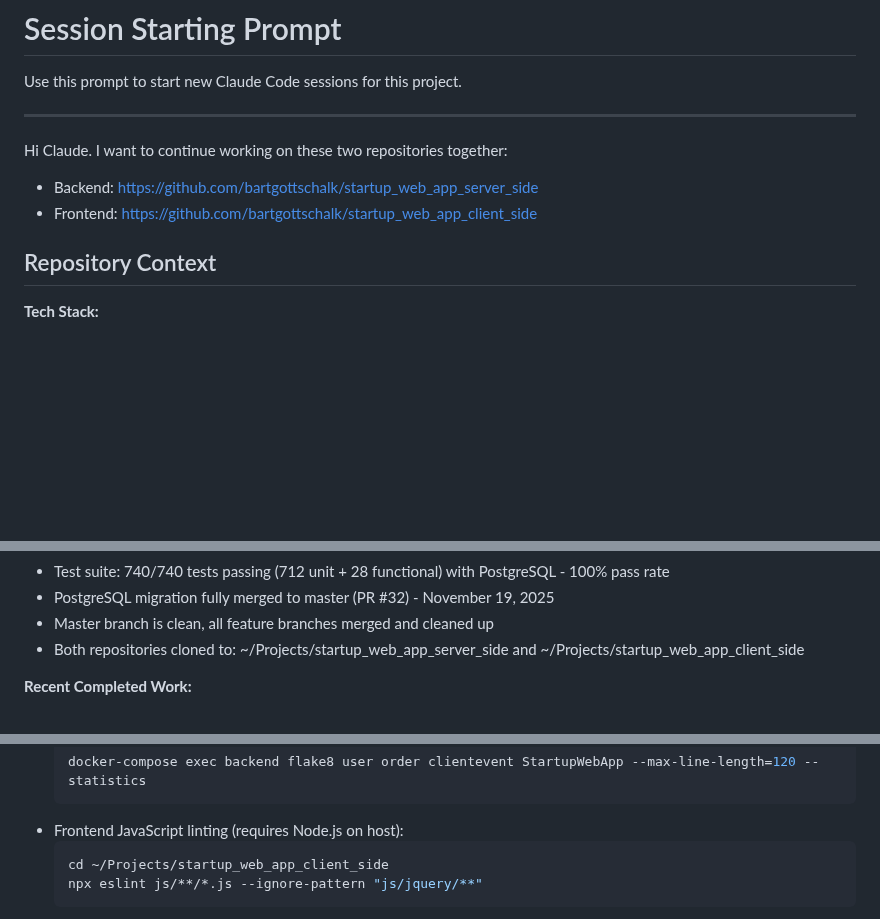
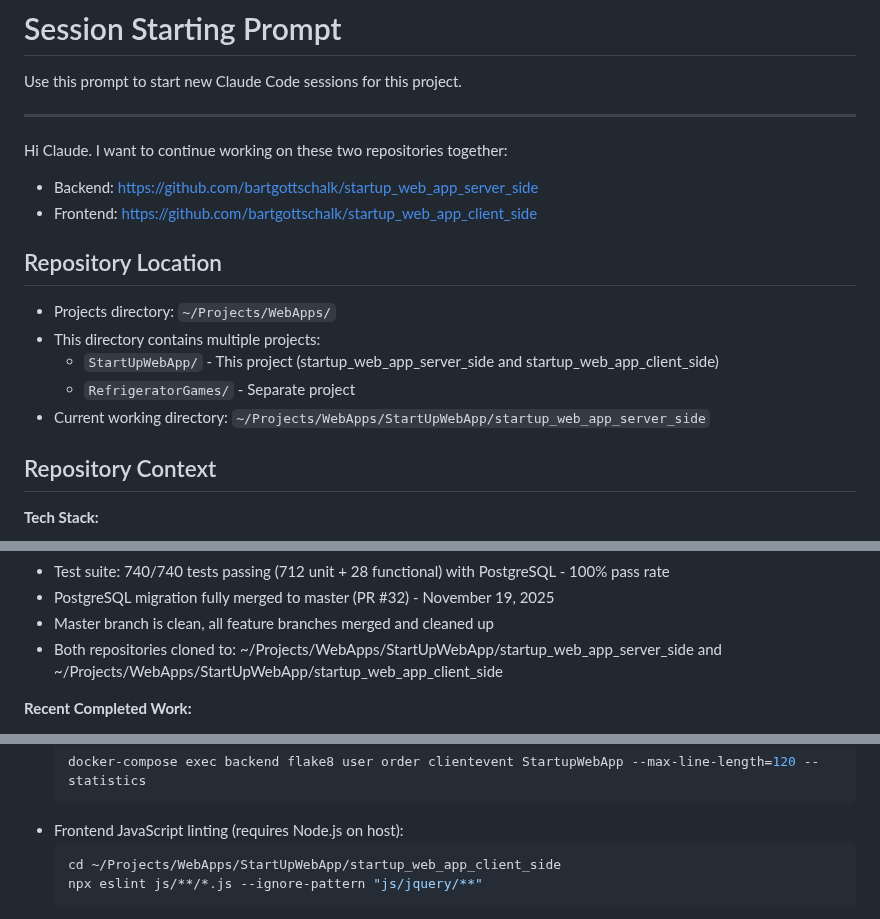
Before and after one commit to bartgottschalk/startup_web_app_server_side, a Markdown page: docs/SESSION_START_PROMPT.md, 3 parts joined by grey strips. Rendered like a GitHub page; blank space fills up the shorter version.

Commit message:
Update documentation to reflect new directory structure
Updated all documentation references to reflect the new project organization:
- Projects now located in ~/Projects/WebApps/ directory
- StartUpWebApp and RefrigeratorGames are sibling projects
- Updated 3 documentation files with correct paths

Files updated:
- docs/SESSION_START_PROMPT.md: Added Repository Location section
- docs/technical-notes/2025-11-16-csrf-token-stale-variable-bug-fix.md: Updated frontend path
- docs/milestones/2025-10-31-baseline-established.md: Updated verification command path

🤖 Generated with [Claude Code](https://claude.com/claude-code)

Co-Authored-By: Claude <noreply@anthropic.com>

````diff
--- a/docs/SESSION_START_PROMPT.md
+++ b/docs/SESSION_START_PROMPT.md
@@ -7,6 +7,14 @@ Use this prompt to start new Claude Code sessions for this project.
 Hi Claude. I want to continue working on these two repositories together:
   - Backend: https://github.com/bartgottschalk/startup_web_app_server_side
   - Frontend: https://github.com/bartgottschalk/startup_web_app_client_side
+
+  ## Repository Location
+
+  - Projects directory: `~/Projects/WebApps/`
+  - This directory contains multiple projects:
+    - `StartUpWebApp/` - This project (startup_web_app_server_side and startup_web_app_client_side)
+    - `RefrigeratorGames/` - Separate project
+  - Current working directory: `~/Projects/WebApps/StartUpWebApp/startup_web_app_server_side`
 
   ## Repository Context
 
@@ -28,7 +36,7 @@ Hi Claude. I want to continue working on these two repositories together:
   - Test suite: 740/740 tests passing (712 unit + 28 functional) with PostgreSQL - 100% pass rate
   - PostgreSQL migration fully merged to master (PR #32) - November 19, 2025
   - Master branch is clean, all feature branches merged and cleaned up
-  - Both repositories cloned to: ~/Projects/startup_web_app_server_side and ~/Projects/startup_web_app_client_side
+  - Both repositories cloned to: ~/Projects/WebApps/StartUpWebApp/startup_web_app_server_side and ~/Projects/WebApps/StartUpWebApp/startup_web_app_client_side
 
   **Recent Completed Work:**
   - **PostgreSQL Migration Phases 2-5 (November 18, 2025)**: Multi-Tenant Docker Setup - Production Ready
@@ -176,7 +184,7 @@ Hi Claude. I want to continue working on these two repositories together:
     ```
   - Frontend JavaScript linting (requires Node.js on host):
     ```bash
-    cd ~/Projects/startup_web_app_client_side
+    cd ~/Projects/WebApps/StartUpWebApp/startup_web_app_client_side
     npx eslint js/**/*.js --ignore-pattern "js/jquery/**"
     ```
   - IMPORTANT: Run linting alongside unit and functional tests to catch code quality issues early
````
Also changed, not shown: docs/milestones/2025-10-31-baseline-established.md (+1 -1 lines), docs/technical-notes/2025-11-16-csrf-token-stale-variable-bug-fix.md (+1 -1 lines).
